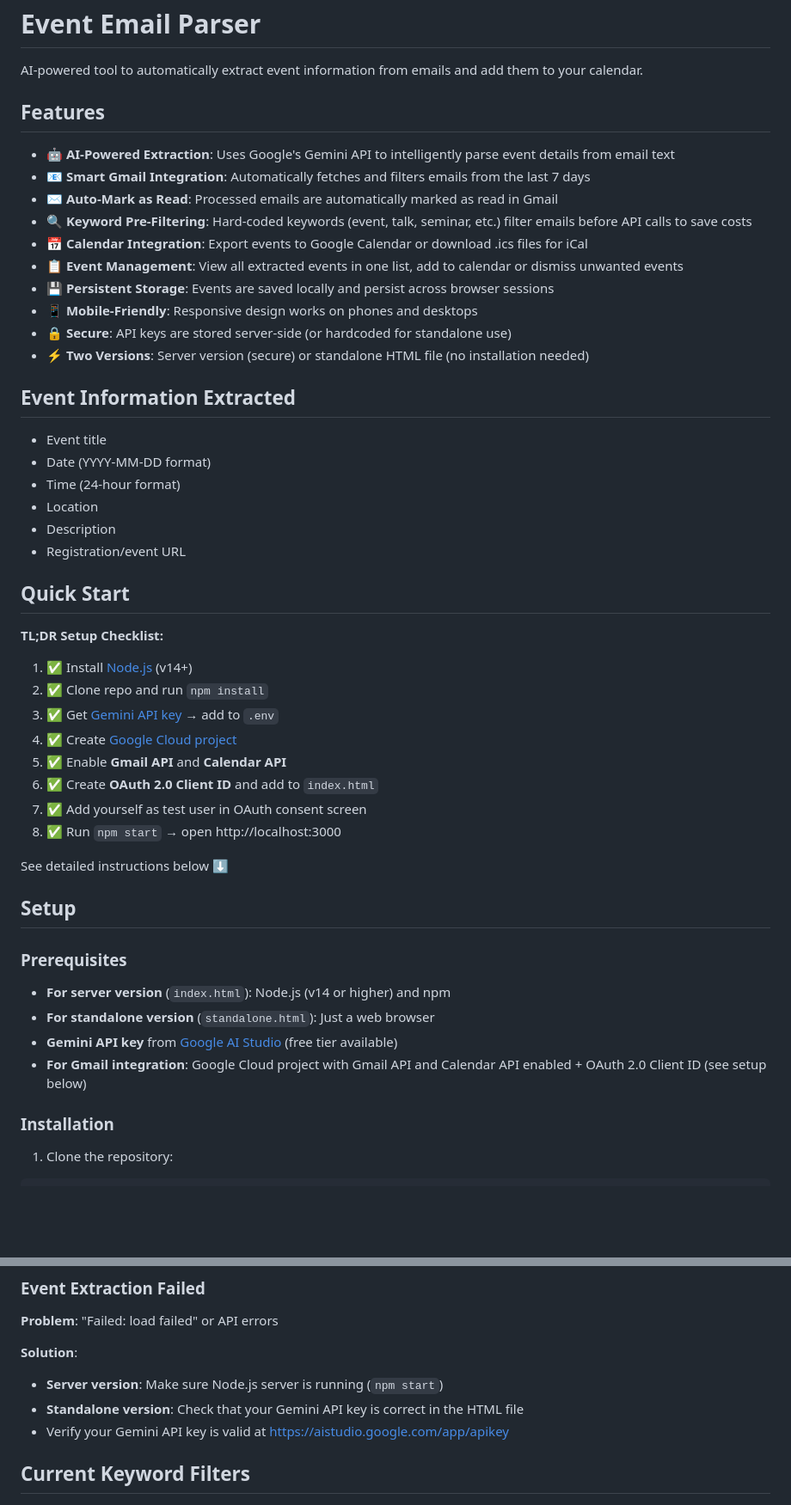
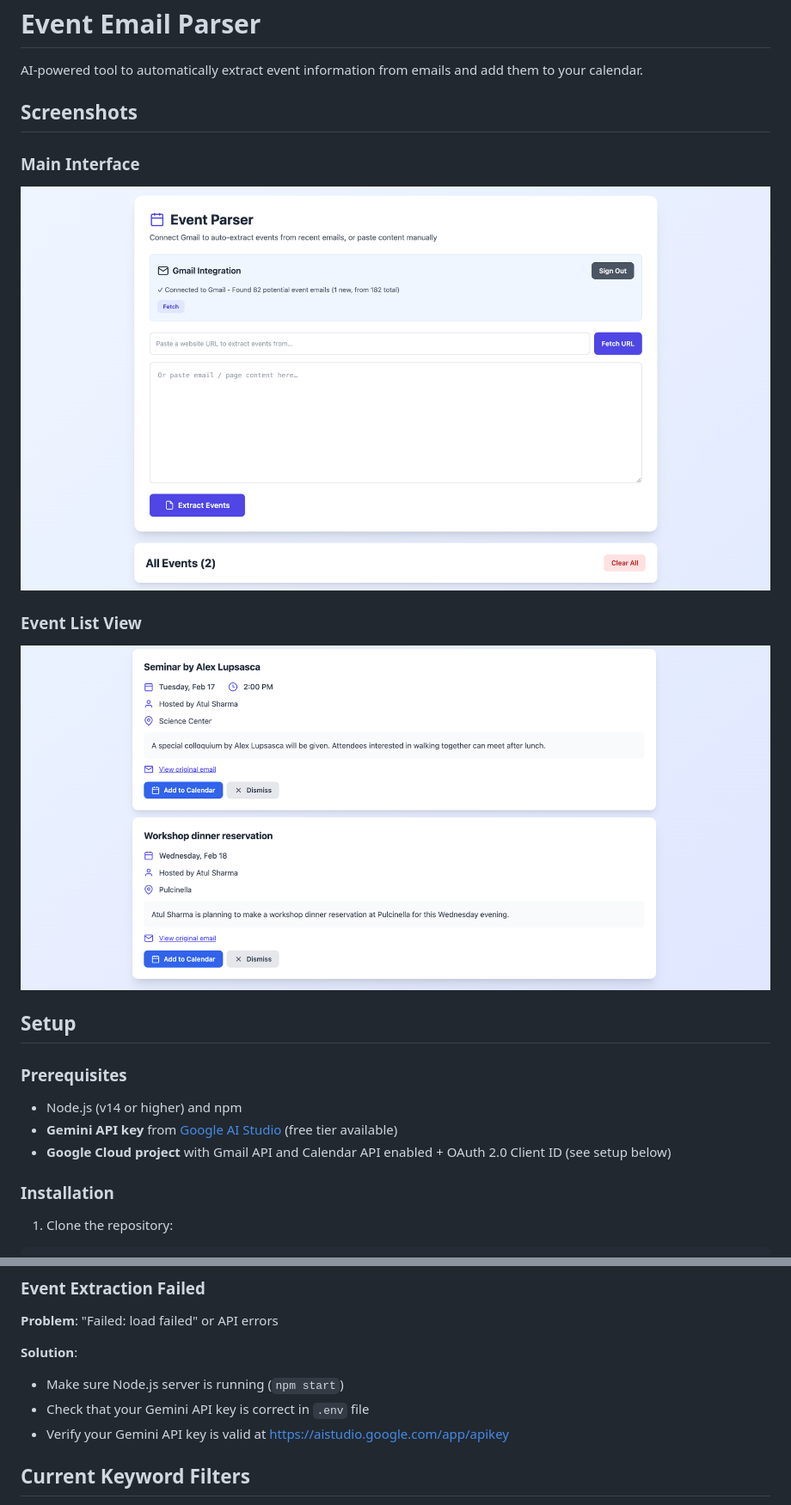
Before and after one commit to annamei1/event_parser, a Markdown page: README.md, 2 parts joined by grey strips. Shown at 86% size. Rendered like a GitHub page; pictures changed too: assets/event-list.png (added), assets/main-interface.png (added); blank space fills up the shorter version.

```diff
--- a/README.md
+++ b/README.md
@@ -2,51 +2,21 @@
 
 AI-powered tool to automatically extract event information from emails and add them to your calendar.
 
-## Features
+## Screenshots
 
-- 🤖 **AI-Powered Extraction**: Uses Google's Gemini API to intelligently parse event details from email text
-- 📧 **Smart Gmail Integration**: Automatically fetches and filters emails from the last 7 days
-- ✉️ **Auto-Mark as Read**: Processed emails are automatically marked as read in Gmail
-- 🔍 **Keyword Pre-Filtering**: Hard-coded keywords (event, talk, seminar, etc.) filter emails before API calls to save costs
-- 📅 **Calendar Integration**: Export events to Google Calendar or download .ics files for iCal
-- 📋 **Event Management**: View all extracted events in one list, add to calendar or dismiss unwanted events
-- 💾 **Persistent Storage**: Events are saved locally and persist across browser sessions
-- 📱 **Mobile-Friendly**: Responsive design works on phones and desktops
-- 🔒 **Secure**: API keys are stored server-side (or hardcoded for standalone use)
-- ⚡ **Two Versions**: Server version (secure) or standalone HTML file (no installation needed)
+### Main Interface
+![Main Interface](assets/main-interface.png)
 
-## Event Information Extracted
-
-- Event title
-- Date (YYYY-MM-DD format)
-- Time (24-hour format)
-- Location
-- Description
-- Registration/event URL
-
-## Quick Start
-
-**TL;DR Setup Checklist:**
-
-1. ✅ Install [Node.js](https://nodejs.org/) (v14+)
-2. ✅ Clone repo and run `npm install`
-3. ✅ Get [Gemini API key](https://aistudio.google.com/app/apikey) → add to `.env`
-4. ✅ Create [Google Cloud project](https://console.cloud.google.com/)
-5. ✅ Enable **Gmail API** and **Calendar API**
-6. ✅ Create **OAuth 2.0 Client ID** and add to `index.html`
-7. ✅ Add yourself as test user in OAuth consent screen
-8. ✅ Run `npm start` → open http://localhost:3000
-
-See detailed instructions below ⬇️
+### Event List View
+![Event List](assets/event-list.png)
 
 ## Setup
 
 ### Prerequisites
 
-- **For server version** (`index.html`): Node.js (v14 or higher) and npm
-- **For standalone version** (`standalone.html`): Just a web browser
+- Node.js (v14 or higher) and npm
 - **Gemini API key** from [Google AI Studio](https://aistudio.google.com/app/apikey) (free tier available)
-- **For Gmail integration**: Google Cloud project with Gmail API and Calendar API enabled + OAuth 2.0 Client ID (see setup below)
+- **Google Cloud project** with Gmail API and Calendar API enabled + OAuth 2.0 Client ID (see setup below)
 
 ### Installation
 
@@ -342,8 +282,8 @@ event_parser/
 **Problem**: "Failed: load failed" or API errors
 
 **Solution**:
-- **Server version**: Make sure Node.js server is running (`npm start`)
-- **Standalone version**: Check that your Gemini API key is correct in the HTML file
+- Make sure Node.js server is running (`npm start`)
+- Check that your Gemini API key is correct in `.env` file
 - Verify your Gemini API key is valid at https://aistudio.google.com/app/apikey
 
 ## Current Keyword Filters
```
Also changed, not shown: other parts of README.md (+5 -35 lines).
